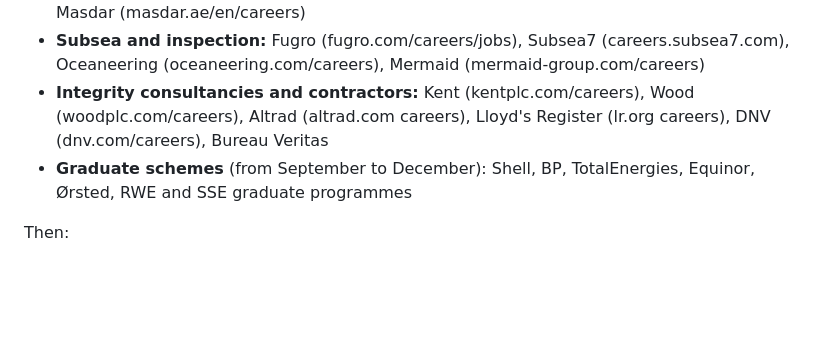
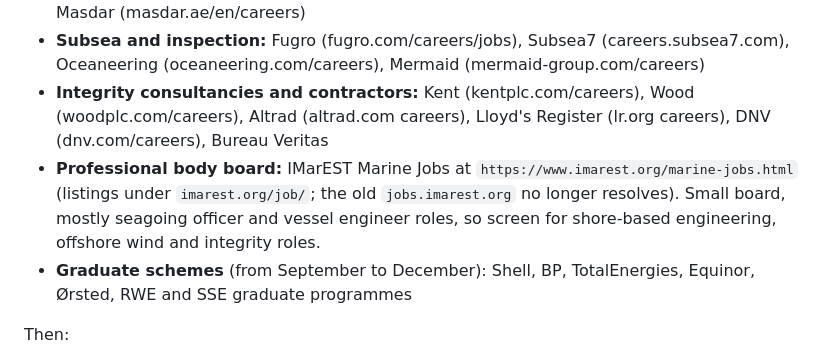
Before and after one commit to Xaavi99/Xavier-job-tracker, a Markdown page: .claude/commands/daily-sweep.md, the part around the change. GitHub-like rendering; blank space fills up the shorter version.

Commit message:
Add the IMarEST Marine Jobs board to /daily-sweep career-site checks
Co-Authored-By: Claude Opus 5.5 <noreply@anthropic.com>
Claude-Session: https://claude.ai/code/session_01RMFNuB92Lm3D3TftZhniA5

```diff
--- a/.claude/commands/daily-sweep.md
+++ b/.claude/commands/daily-sweep.md
@@ -101,6 +101,7 @@ Check these employers' own career sites directly, because many roles never reach
 - **Offshore wind operators:** Ørsted (orsted.com/en/careers), RWE (rwe.com/en/career), SSE Renewables (careers.sse.com), Equinor (equinor.com/careers), Vattenfall (group.vattenfall.com/careers), ScottishPower Renewables (scottishpower.com/careers), Masdar (masdar.ae/en/careers)
 - **Subsea and inspection:** Fugro (fugro.com/careers/jobs), Subsea7 (careers.subsea7.com), Oceaneering (oceaneering.com/careers), Mermaid (mermaid-group.com/careers)
 - **Integrity consultancies and contractors:** Kent (kentplc.com/careers), Wood (woodplc.com/careers), Altrad (altrad.com careers), Lloyd's Register (lr.org careers), DNV (dnv.com/careers), Bureau Veritas
+- **Professional body board:** IMarEST Marine Jobs at `https://www.imarest.org/marine-jobs.html` (listings under `imarest.org/job/`; the old `jobs.imarest.org` no longer resolves). Small board, mostly seagoing officer and vessel engineer roles, so screen for shore-based engineering, offshore wind and integrity roles.
 - **Graduate schemes** (from September to December): Shell, BP, TotalEnergies, Equinor, Ørsted, RWE and SSE graduate programmes
 
 Then:
```
